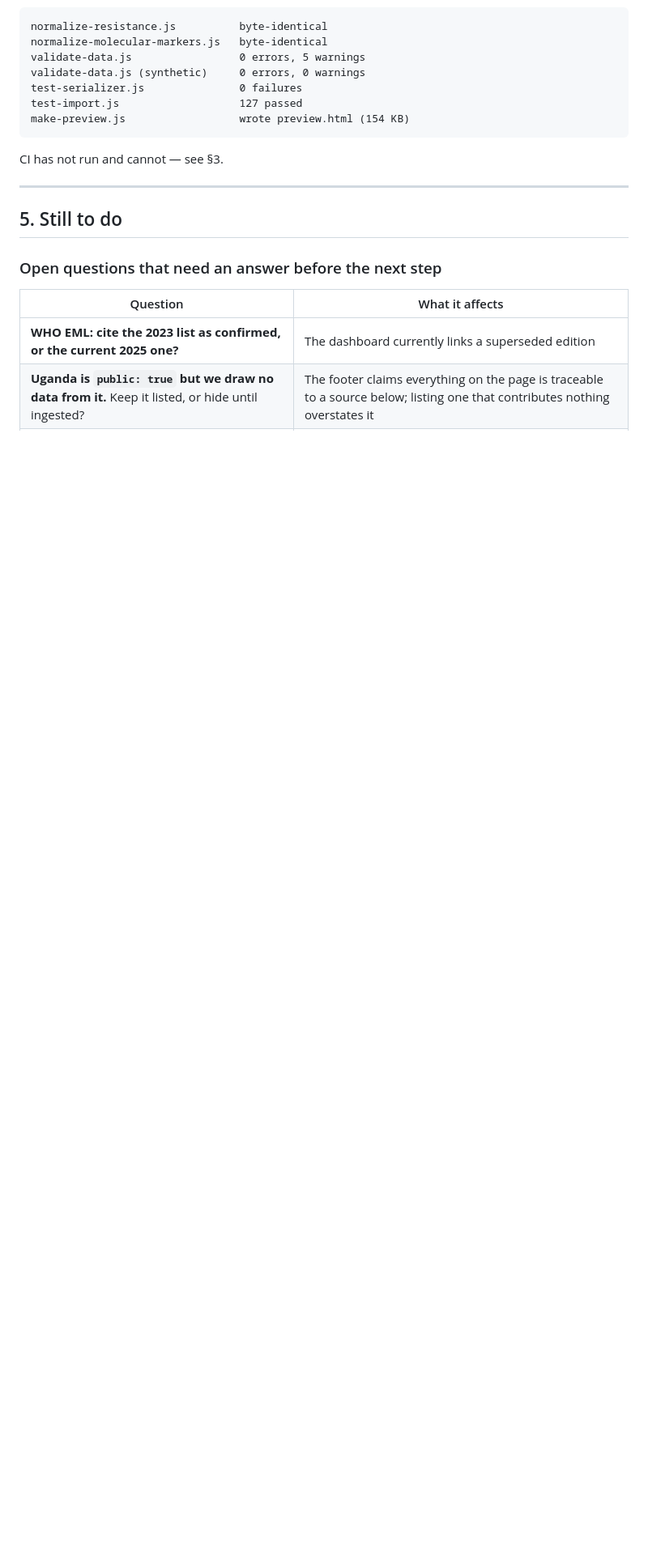
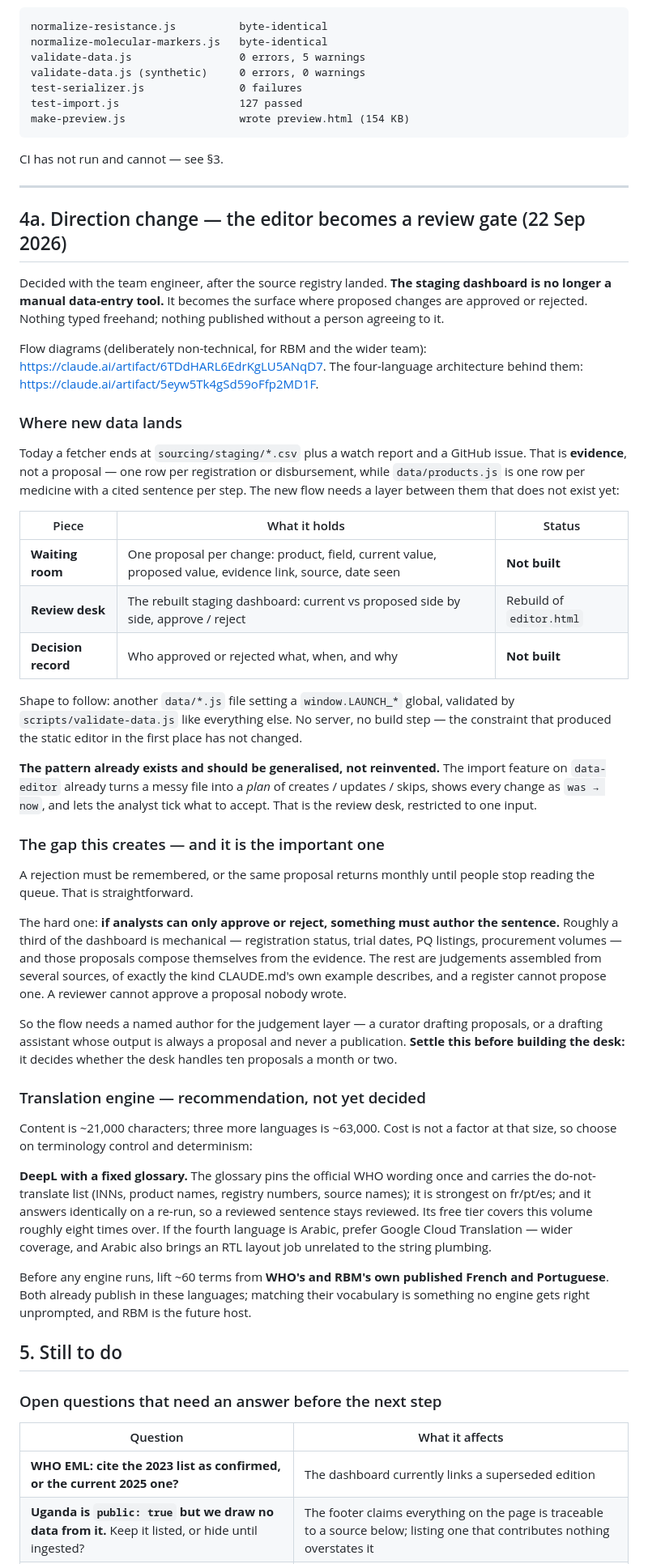
Before and after one commit to KylerXiv/launch-development-test, a Markdown page: docs/source-registry-notes.md, the part around the change. Shown at 81% size. GitHub-like rendering; blank space fills up the shorter version.

Commit message:
Docs: the staging dashboard becomes a review gate, not an editor
Direction change agreed with the team engineer: analysts approve or reject
proposed changes rather than typing data. Collection produces proposals;
nothing reaches the public page without a person agreeing to it; a translation
passes the same gate a second time before it is shown in any language.

Records the three pieces that do not exist yet — a waiting room for proposals,
a decision record so a rejection sticks, and the rebuilt desk — and notes that
the import feature on data-editor is already this pattern restricted to one
input, so it should be generalised rather than reinvented.

The gap worth arguing about is written down rather than left implicit: if
analysts can only approve or reject, something has to author the sentence.
Registration status, trial dates and PQ listings propose themselves from the
evidence; the judgement sentences that carry most of the dashboard's value do
not, and a reviewer cannot approve a proposal nobody wrote.

Translation engine recommended but not decided: DeepL with a fixed glossary,
because the glossary pins WHO's own wording and the do-not-translate list, and
because it answers identically on a re-run so a reviewed sentence stays
reviewed. Arabic as the fourth language would change that answer.

Handoff_Kyler.md §1 is marked superseded on this branch only — it describes the
editor as a forms-based editing tool, which is what the code still does and no
longer what it is for. data-editor is untouched.

Co-Authored-By: Claude Opus 5 (1M context) <noreply@anthropic.com>

```diff
--- a/docs/source-registry-notes.md
+++ b/docs/source-registry-notes.md
@@ -196,6 +196,76 @@ CI has not run and cannot — see §3.
 
 ---
 
+## 4a. Direction change — the editor becomes a review gate (22 Sep 2026)
+
+Decided with the team engineer, after the source registry landed. **The staging
+dashboard is no longer a manual data-entry tool.** It becomes the surface where
+proposed changes are approved or rejected. Nothing typed freehand; nothing
+published without a person agreeing to it.
+
+Flow diagrams (deliberately non-technical, for RBM and the wider team):
+<https://claude.ai/artifact/6TDdHARL6EdrKgLU5ANqD7>. The four-language
+architecture behind them: <https://claude.ai/artifact/5eyw5Tk4gSd59oFfp2MD1F>.
+
+### Where new data lands
+
+Today a fetcher ends at `sourcing/staging/*.csv` plus a watch report and a
+GitHub issue. That is **evidence**, not a proposal — one row per registration
+or disbursement, while `data/products.js` is one row per medicine with a cited
+sentence per step. The new flow needs a layer between them that does not exist
+yet:
+
+| Piece | What it holds | Status |
+| --- | --- | --- |
+| **Waiting room** | One proposal per change: product, field, current value, proposed value, evidence link, source, date seen | **Not built** |
+| **Review desk** | The rebuilt staging dashboard: current vs proposed side by side, approve / reject | Rebuild of `editor.html` |
+| **Decision record** | Who approved or rejected what, when, and why | **Not built** |
+
+Shape to follow: another `data/*.js` file setting a `window.LAUNCH_*` global,
+validated by `scripts/validate-data.js` like everything else. No server, no
+build step — the constraint that produced the static editor in the first place
+has not changed.
+
+**The pattern already exists and should be generalised, not reinvented.** The
+import feature on `data-editor` already turns a messy file into a *plan* of
+creates / updates / skips, shows every change as `was → now`, and lets the
+analyst tick what to accept. That is the review desk, restricted to one input.
+
+### The gap this creates — and it is the important one
+
+A rejection must be remembered, or the same proposal returns monthly until
+people stop reading the queue. That is straightforward.
+
+The hard one: **if analysts can only approve or reject, something must author
+the sentence.** Roughly a third of the dashboard is mechanical — registration
+status, trial dates, PQ listings, procurement volumes — and those proposals
+compose themselves from the evidence. The rest are judgements assembled from
+several sources, of exactly the kind CLAUDE.md's own example describes, and a
+register cannot propose one. A reviewer cannot approve a proposal nobody wrote.
+
+So the flow needs a named author for the judgement layer — a curator drafting
+proposals, or a drafting assistant whose output is always a proposal and never
+a publication. **Settle this before building the desk:** it decides whether the
+desk handles ten proposals a month or two.
+
+### Translation engine — recommendation, not yet decided
+
+Content is ~21,000 characters; three more languages is ~63,000. Cost is not a
+factor at that size, so choose on terminology control and determinism:
+
+**DeepL with a fixed glossary.** The glossary pins the official WHO wording
+once and carries the do-not-translate list (INNs, product names, registry
+numbers, source names); it is strongest on fr/pt/es; and it answers identically
+on a re-run, so a reviewed sentence stays reviewed. Its free tier covers this
+volume roughly eight times over. If the fourth language is Arabic, prefer
+Google Cloud Translation — wider coverage, and Arabic also brings an RTL layout
+job unrelated to the string plumbing.
+
+Before any engine runs, lift ~60 terms from **WHO's and RBM's own published
+French and Portuguese**. Both already publish in these languages; matching
+their vocabulary is something no engine gets right unprompted, and RBM is the
+future host.
+
 ## 5. Still to do
 
 ### Open questions that need an answer before the next step
```
Also changed, not shown: docs/Handoff_Kyler/Handoff_Kyler.md (+11 -0 lines).
